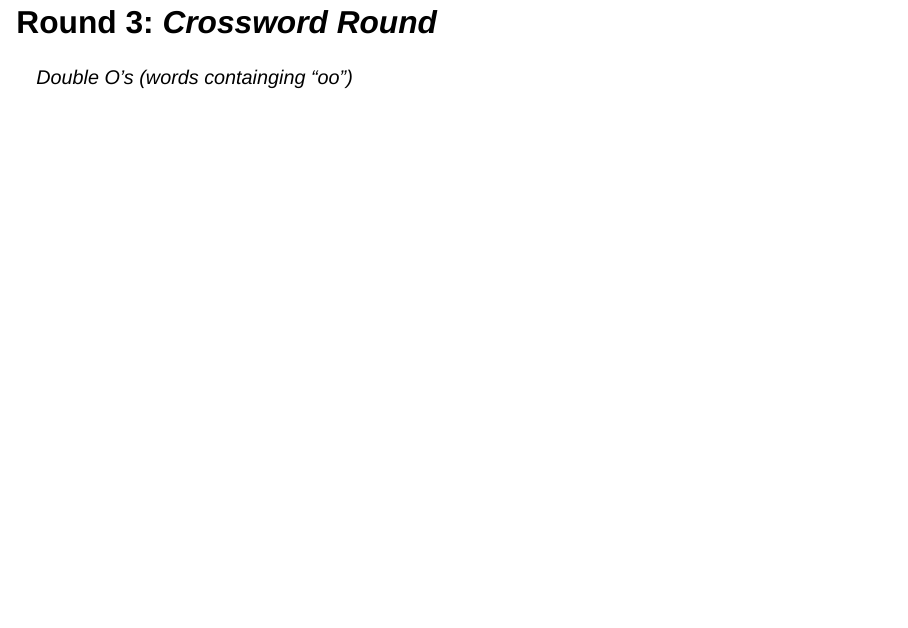
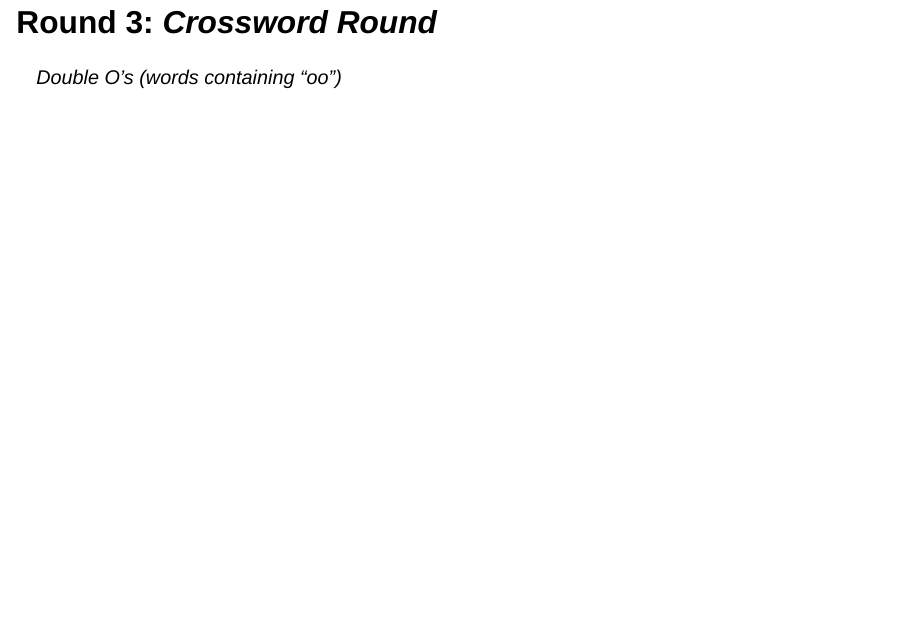
Before and after one commit to andrewjbe/trivia, a Quarto document (slides (10-9-2024).qmd): page 57 of 143. Rendered offline with R 4.5, knitr and Pandoc in place of Quarto, with nearby package versions; drawn as Slidy slides in place of the format the file asks for.

Commit message:
fix typo

```diff
--- a/slides (10-9-2024).qmd
+++ b/slides (10-9-2024).qmd
@@ -357,7 +357,7 @@ format:
 
 # Round 3: *Crossword Round*
 
-*Double O's (words containging "oo")*
+*Double O's (words containing "oo")*
 
 ## Question 1
 
```
Also changed, not shown: slides (10-9-2024).html.
